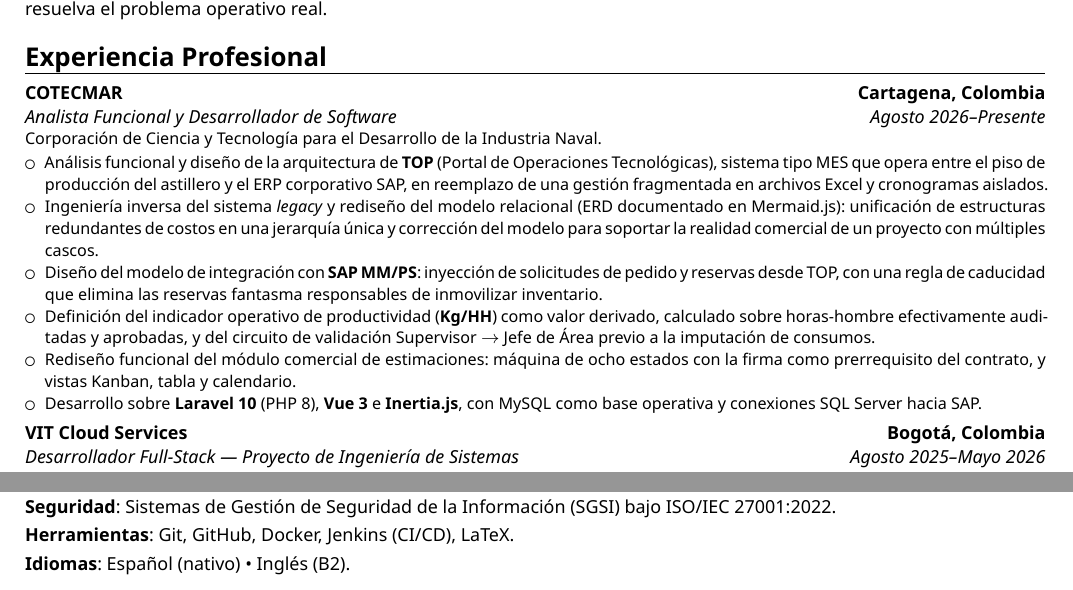
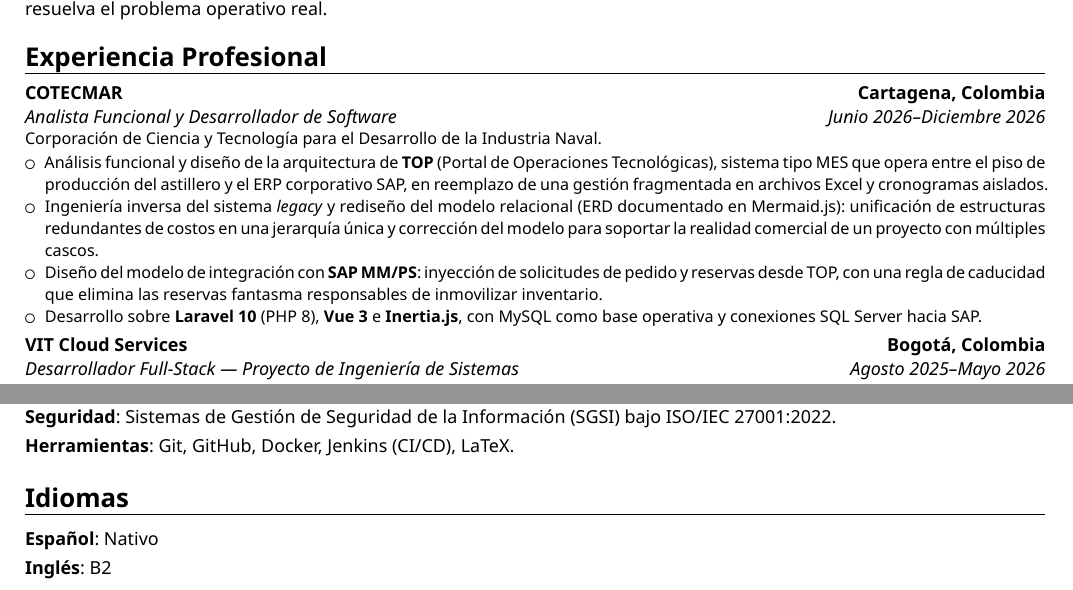
Before and after one commit to JuanJimenezGuardo/CV_Juan_Jimenez, a LaTeX CV (main.tex, which reads src/experiencia.tex, src/habilidades.tex): two parts of the page, joined at a grey line, cut so that both start at the same text. Compiled offline with XeLaTeX.

Commit message:
fix: ajustar periodo en COTECMAR y recortar dos vinetas
- COTECMAR pasa de «Agosto 2026-Presente» a «Junio 2026-Diciembre 2026»
- Elimina las vinetas del indicador Kg/HH y del rediseno del modulo comercial
  de estimaciones
- Al liberarse espacio, Idiomas vuelve a ser seccion propia en lugar de una fila
  de Competencias Tecnicas; el CV sigue en una sola pagina

Co-Authored-By: Claude Opus 5 <noreply@anthropic.com>
Claude-Session: https://claude.ai/code/session_01WNCfT6BwGWD2Ms92iRDmD4

```diff
--- a/src/experiencia.tex
+++ b/src/experiencia.tex
@@ -3,7 +3,7 @@
 %==============================================================================
 \section{Experiencia Profesional}
 
-\cventry{Agosto 2026--Presente}
+\cventry{Junio 2026--Diciembre 2026}
         {Analista Funcional y Desarrollador de Software}
         {COTECMAR}
         {Cartagena, Colombia}{}
@@ -20,13 +20,6 @@
   \item Diseño del modelo de integración con \textbf{SAP MM/PS}: inyección de
         solicitudes de pedido y reservas desde TOP, con una regla de caducidad que
         elimina las reservas fantasma responsables de inmovilizar inventario.
-  \item Definición del indicador operativo de productividad (\textbf{Kg/HH}) como
-        valor derivado, calculado sobre horas-hombre efectivamente auditadas y
-        aprobadas, y del circuito de validación Supervisor $\rightarrow$ Jefe de Área
-        previo a la imputación de consumos.
-  \item Rediseño funcional del módulo comercial de estimaciones: máquina de ocho
-        estados con la firma como prerrequisito del contrato, y vistas Kanban,
-        tabla y calendario.
   \item Desarrollo sobre \textbf{Laravel 10} (PHP 8), \textbf{Vue 3} e
         \textbf{Inertia.js}, con MySQL como base operativa y conexiones SQL Server
         hacia SAP.
--- a/src/habilidades.tex
+++ b/src/habilidades.tex
@@ -11,4 +11,3 @@
 \cvitem{Metodologías}{Scrum, levantamiento de requerimientos funcionales, documentación técnica, gestión de proyectos TI.}
 \cvitem{Seguridad}{Sistemas de Gestión de Seguridad de la Información (SGSI) bajo ISO/IEC 27001:2022.}
 \cvitem{Herramientas}{Git, GitHub, Docker, Jenkins (CI/CD), LaTeX.}
-\cvitem{Idiomas}{Español (nativo) \textbullet{} Inglés (B2).}
```
Also changed, not shown: main.tex (+1 -4 lines), main.pdf.
